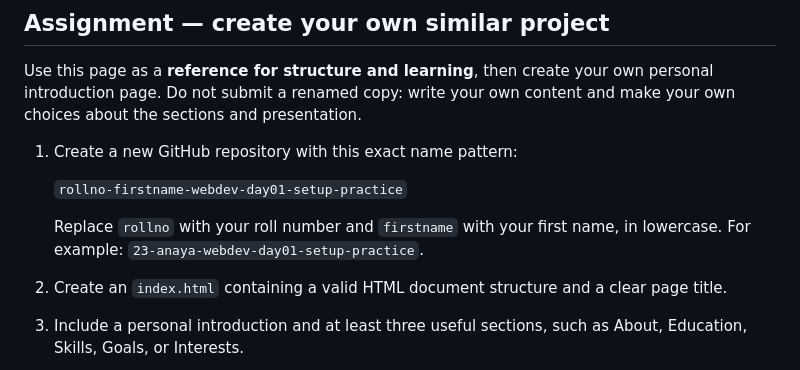
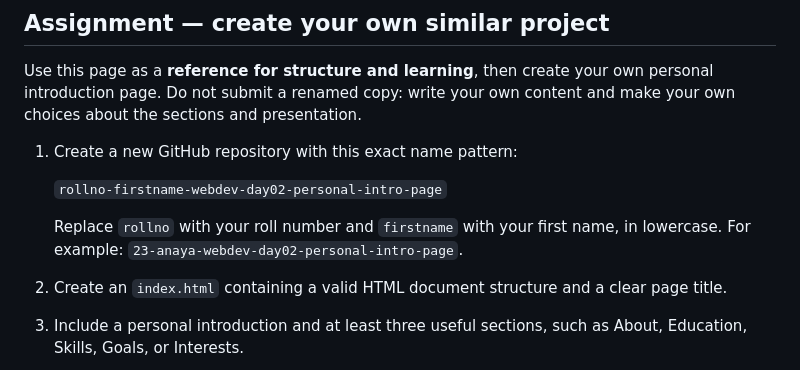
Before and after one commit to ayushkumarY/webdev-day02-personal-intro-page, a Markdown page: README.md, the part around the change. Rendered like a GitHub page.

```diff
--- a/README.md
+++ b/README.md
@@ -43,9 +43,9 @@ Use this page as a **reference for structure and learning**, then create your ow
 
 1. Create a new GitHub repository with this exact name pattern:
 
-   `rollno-firstname-webdev-day01-setup-practice`
+   `rollno-firstname-webdev-day02-personal-intro-page`
 
-   Replace `rollno` with your roll number and `firstname` with your first name, in lowercase. For example: `23-anaya-webdev-day01-setup-practice`.
+   Replace `rollno` with your roll number and `firstname` with your first name, in lowercase. For example: `23-anaya-webdev-day02-personal-intro-page`.
 2. Create an `index.html` containing a valid HTML document structure and a clear page title.
 3. Include a personal introduction and at least three useful sections, such as About, Education, Skills, Goals, or Interests.
 4. Use headings and paragraphs appropriately. Include examples of `strong` or `em`, and use semantic containers such as `header`, `main`, `section`, and `footer`.
```
